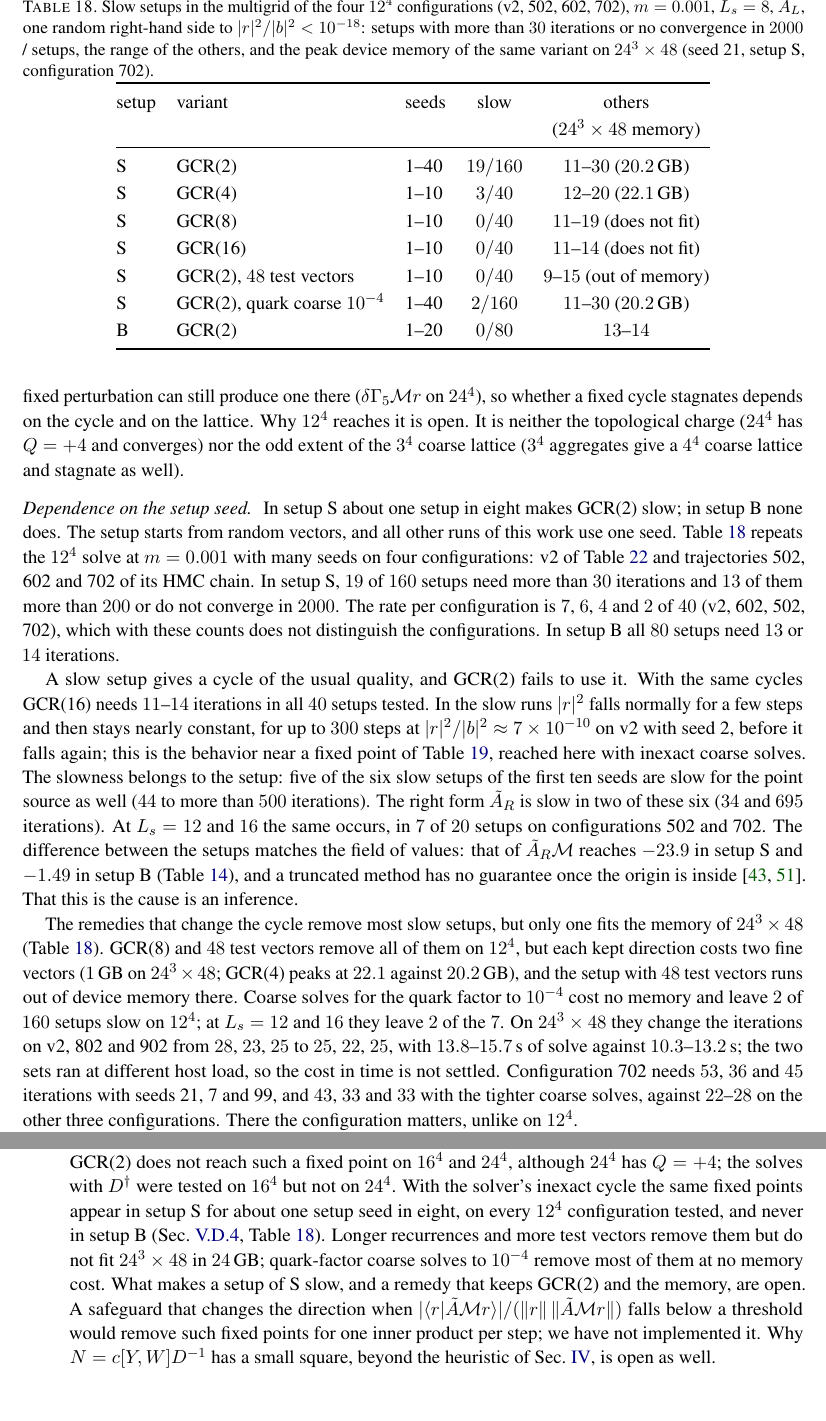
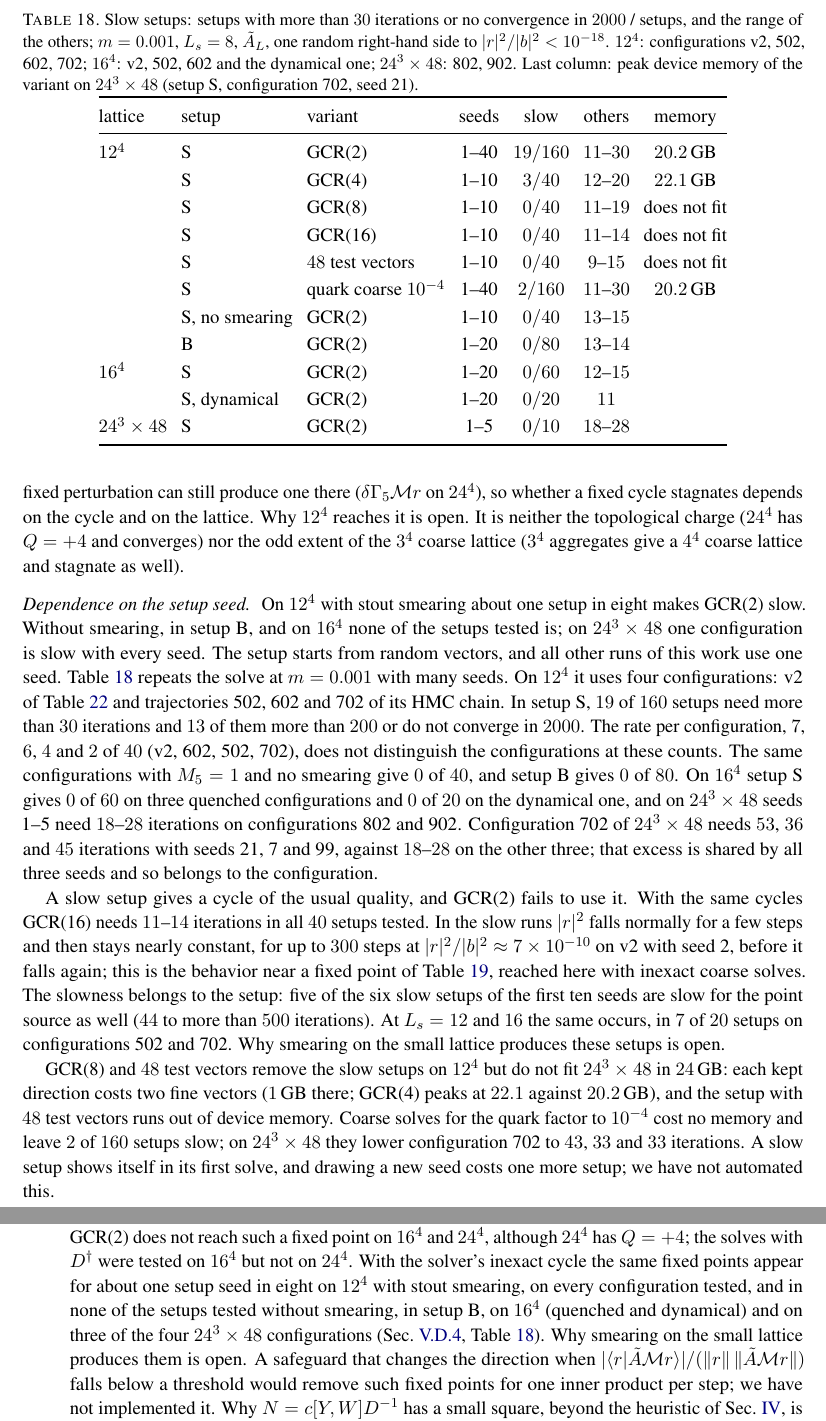
Before and after one commit to atsanroger/RutticeQCD, a LaTeX paper (docs/mg_background/MDWF_MULTIGRID_NOTE.tex, which reads docs/mg_background/results.tex): two parts of pages 31 and 35 of 46, joined at a grey line, cut so that both start at the same text. Compiled offline with pdfLaTeX.

Commit message:
MG note: slow setups only on 12^4 with smearing; none without smearing, in B, on 16^4 (quenched, dynamical), on 24^3x48 802/902

```diff
--- a/docs/mg_background/MDWF_MULTIGRID_NOTE.tex
+++ b/docs/mg_background/MDWF_MULTIGRID_NOTE.tex
@@ -1379,11 +1379,11 @@ residual orthogonal to its new direction and stays there (Sec.~\ref{sec:gcrk}),
 right-hand side of HMC needs GCR(8) for $D\dg$ (Sec.~\ref{sec:daggerresults}). GCR(2) does not
 reach such a fixed point on $16^4$ and $24^4$, although $24^4$ has $Q=+4$; the solves with $D\dg$
 were tested on $16^4$ but not on $24^4$. With the solver's inexact cycle the same fixed points
-appear in setup~S for about one setup seed in eight, on every $12^4$ configuration tested, and
-never in setup~B (Sec.~\ref{sec:gcrk}, Table~\ref{tab:seeds}). Longer recurrences and more test
-vectors remove them but do not fit $24^3\times48$ in $24$\,GB; quark-factor coarse solves to
-$10^{-4}$ remove most of them at no memory cost. What makes a setup of~S slow, and a remedy that
-keeps GCR(2) and the memory, are open. A safeguard that changes the
+appear for about one setup seed in eight on $12^4$ with stout smearing, on every configuration
+tested, and in none of the setups tested without smearing, in setup~B, on $16^4$ (quenched and
+dynamical) and on three of the four $24^3\times48$ configurations (Sec.~\ref{sec:gcrk},
+Table~\ref{tab:seeds}). Why smearing on the
+small lattice produces them is open. A safeguard that changes the
 direction when $|\langle r|\tilde A\mathcal Mr\rangle|/(\|r\|\,\|\tilde A\mathcal Mr\|)$ falls
 below a threshold would remove such fixed points for one inner product per step; we have not implemented it. Why $N=c[Y,W]D^{-1}$ has a small square, beyond the heuristic of
 Sec.~\ref{sec:dagger}, is open as well.
--- a/docs/mg_background/results.tex
+++ b/docs/mg_background/results.tex
@@ -809,60 +809,62 @@ stagnates depends on the cycle and on the lattice. Why $12^4$ reaches it is open
 the topological charge ($24^4$ has $Q=+4$ and converges) nor the odd extent of the $3^4$ coarse
 lattice ($3^4$ aggregates give a $4^4$ coarse lattice and stagnate as well).
 
-\paragraph{Dependence on the setup seed.} In setup~S about one setup in eight makes GCR(2) slow; in
-setup~B none does. The setup starts from random vectors, and all other runs of this work use one
-seed. Table~\ref{tab:seeds} repeats the $12^4$ solve at $m=0.001$ with many seeds on four
+\paragraph{Dependence on the setup seed.} On $12^4$ with stout smearing about one setup in eight
+makes GCR(2) slow. Without smearing, in setup~B, and on $16^4$ none of the setups tested is; on
+$24^3\times48$ one configuration is slow with every seed. The setup starts from random vectors, and all other runs of this work use one seed.
+Table~\ref{tab:seeds} repeats the solve at $m=0.001$ with many seeds. On $12^4$ it uses four
 configurations: v2 of Table~\ref{tab:configs} and trajectories 502, 602 and 702 of its HMC chain. In
 setup~S, $19$ of $160$ setups need more than $30$ iterations and $13$ of them more than $200$ or do not
-converge in $2000$. The rate per configuration is $7$, $6$, $4$ and $2$ of $40$ (v2, 602, 502, 702),
-which with these counts does not distinguish the configurations. In setup~B all $80$ setups need
-$13$ or $14$ iterations.
+converge in $2000$. The rate per configuration, $7$, $6$, $4$ and $2$ of $40$ (v2, 602, 502, 702), does
+not distinguish the configurations at these counts. The same configurations with $M_5=1$ and no
+smearing give $0$ of $40$, and setup~B gives $0$ of $80$. On $16^4$ setup~S gives $0$ of $60$ on
+three quenched configurations and $0$ of $20$ on the dynamical one, and on $24^3\times48$ seeds 1--5
+need $18$--$28$ iterations on configurations 802 and 902. Configuration 702 of $24^3\times48$ needs
+$53$, $36$ and $45$ iterations with seeds 21, 7 and 99, against $18$--$28$ on the other three; that
+excess is shared by all three seeds and so belongs to the configuration.
 
 A slow setup gives a cycle of the usual quality, and GCR(2) fails to use it. With the same cycles
 GCR(16) needs $11$--$14$ iterations in all $40$ setups tested. In the slow runs $|r|^2$ falls normally
 for a few steps and then stays nearly constant, for up to $300$ steps at
 $|r|^2/|b|^2\approx7\times10^{-10}$ on v2 with seed 2, before it falls again; this is the behavior
-near a fixed point of Table~\ref{tab:stall}, reached here with inexact coarse solves. The slowness belongs
-to the setup: five of the six slow setups of the first ten seeds are
-slow for the point source as well ($44$ to more than $500$ iterations). The right form $\AR$ is
-slow in two of these six ($34$ and $695$ iterations). At $L_s=12$ and $16$ the same occurs, in $7$ of $20$ setups on
-configurations 502 and 702. The difference between the setups matches the field of values: that of
-$\AR\mathcal M$ reaches $-23.9$ in setup~S and $-1.49$ in setup~B (Table~\ref{tab:fov}), and a
-truncated method has no guarantee once the origin is inside~\cite{ESS,Embree}. That this is the
-cause is an inference.
+near a fixed point of Table~\ref{tab:stall}, reached here with inexact coarse solves. The slowness
+belongs to the setup: five of the six slow setups of the first ten seeds are slow for the point
+source as well ($44$ to more than $500$ iterations). At $L_s=12$ and $16$ the same occurs, in $7$ of
+$20$ setups on configurations 502 and 702. Why smearing on the small lattice produces these setups is
+open.
 
-The remedies that change the cycle remove most slow setups, but only one fits the memory of
-$24^3\times48$ (Table~\ref{tab:seeds}). GCR(8) and $48$ test vectors remove all of them on $12^4$,
-but each kept direction costs two fine vectors ($1$\,GB on $24^3\times48$; GCR(4) peaks at $22.1$
-against $20.2$\,GB), and the setup with $48$ test vectors runs out of device memory there. Coarse
-solves for the quark factor to $10^{-4}$ cost no memory and leave $2$ of $160$ setups slow on $12^4$;
-at $L_s=12$ and $16$ they leave $2$ of the $7$. On $24^3\times48$ they change the iterations on v2, 802
-and 902 from $28$, $23$, $25$ to $25$, $22$, $25$, with $13.8$--$15.7$\,s of solve against
-$10.3$--$13.2$\,s; the two sets ran at different host load, so the cost in time is not settled. Configuration 702
-needs $53$, $36$ and $45$ iterations with seeds 21, 7 and 99, and $43$, $33$ and $33$ with the
-tighter coarse solves, against $22$--$28$ on the other three configurations. There the
-configuration matters, unlike on $12^4$.
+GCR(8) and $48$ test vectors remove the slow setups on $12^4$ but do not fit $24^3\times48$ in
+$24$\,GB: each kept direction costs two fine vectors ($1$\,GB there; GCR(4) peaks at $22.1$ against
+$20.2$\,GB), and the setup with $48$ test vectors runs out of device memory. Coarse solves for the
+quark factor to $10^{-4}$ cost no memory and leave $2$ of $160$ setups slow; on $24^3\times48$ they
+lower configuration 702 to $43$, $33$ and $33$ iterations. A slow setup shows itself in its first
+solve, and drawing a new seed costs one more setup; we have not automated this.
 
 \begin{table}[t]
 \centering
-\caption{Slow setups in the multigrid of the four $12^4$ configurations (v2, 502, 602, 702),
-$m=0.001$, $L_s=8$, $\AL$, one random right-hand side to $|r|^2/|b|^2<10^{-18}$: setups with more
-than $30$ iterations or no convergence in $2000$ / setups, the range of the others, and the peak
-device memory of the same variant on $24^3\times48$ (seed 21, setup~S, configuration 702).}
+\caption{Slow setups: setups with more than $30$ iterations or no convergence in $2000$ / setups,
+and the range of the others; $m=0.001$, $L_s=8$, $\AL$, one random right-hand side to
+$|r|^2/|b|^2<10^{-18}$. $12^4$: configurations v2, 502, 602, 702; $16^4$: v2, 502, 602 and the
+dynamical one; $24^3\times48$: 802, 902. Last column: peak device memory of the variant on
+$24^3\times48$ (setup~S, configuration 702, seed 21).}
 \label{tab:seeds}
 \renewcommand{\arraystretch}{1.12}
-\begin{tabular}{@{}lllcc@{}}
+\setlength{\tabcolsep}{4pt}
+\begin{tabular}{@{}lllcccc@{}}
 \toprule
-setup & variant & seeds & slow & others\\
- & & & & ($24^3\times48$ memory)\\
+lattice & setup & variant & seeds & slow & others & memory\\
 \midrule
-S & GCR(2) & 1--40 & $19/160$ & $11$--$30$ ($20.2$\,GB)\\
-S & GCR(4) & 1--10 & $3/40$ & $12$--$20$ ($22.1$\,GB)\\
-S & GCR(8) & 1--10 & $0/40$ & $11$--$19$ (does not fit)\\
-S & GCR(16) & 1--10 & $0/40$ & $11$--$14$ (does not fit)\\
-S & GCR(2), $48$ test vectors & 1--10 & $0/40$ & $9$--$15$ (out of memory)\\
-S & GCR(2), quark coarse $10^{-4}$ & 1--40 & $2/160$ & $11$--$30$ ($20.2$\,GB)\\
-B & GCR(2) & 1--20 & $0/80$ & $13$--$14$\\
+$12^4$ & S & GCR(2) & 1--40 & $19/160$ & $11$--$30$ & $20.2$\,GB\\
+ & S & GCR(4) & 1--10 & $3/40$ & $12$--$20$ & $22.1$\,GB\\
+ & S & GCR(8) & 1--10 & $0/40$ & $11$--$19$ & does not fit\\
+ & S & GCR(16) & 1--10 & $0/40$ & $11$--$14$ & does not fit\\
+ & S & $48$ test vectors & 1--10 & $0/40$ & $9$--$15$ & does not fit\\
+ & S & quark coarse $10^{-4}$ & 1--40 & $2/160$ & $11$--$30$ & $20.2$\,GB\\
+ & S, no smearing & GCR(2) & 1--10 & $0/40$ & $13$--$15$ & \\
+ & B & GCR(2) & 1--20 & $0/80$ & $13$--$14$ & \\
+$16^4$ & S & GCR(2) & 1--20 & $0/60$ & $12$--$15$ & \\
+ & S, dynamical & GCR(2) & 1--20 & $0/20$ & $11$ & \\
+$24^3\times48$ & S & GCR(2) & 1--5 & $0/10$ & $18$--$28$ & \\
 \bottomrule
 \end{tabular}
 \end{table}
```
Also changed, not shown: docs/mg_background/REPRODUCE.md (+1 -1 lines), docs/mg_background/MDWF_MULTIGRID_NOTE.pdf.
